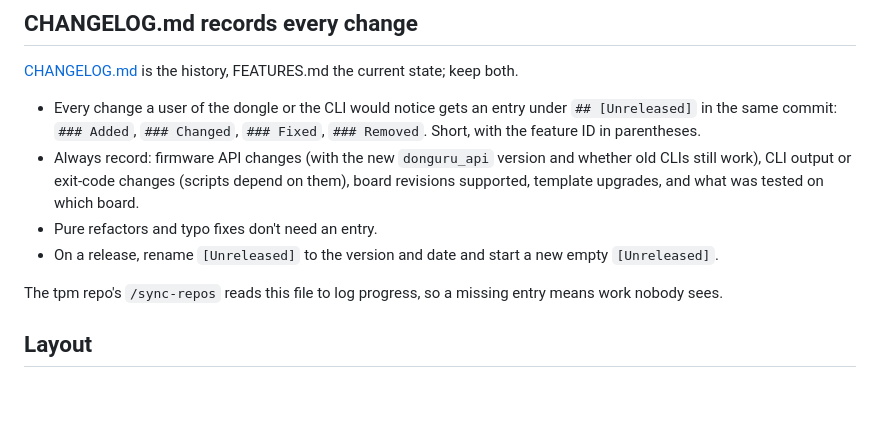
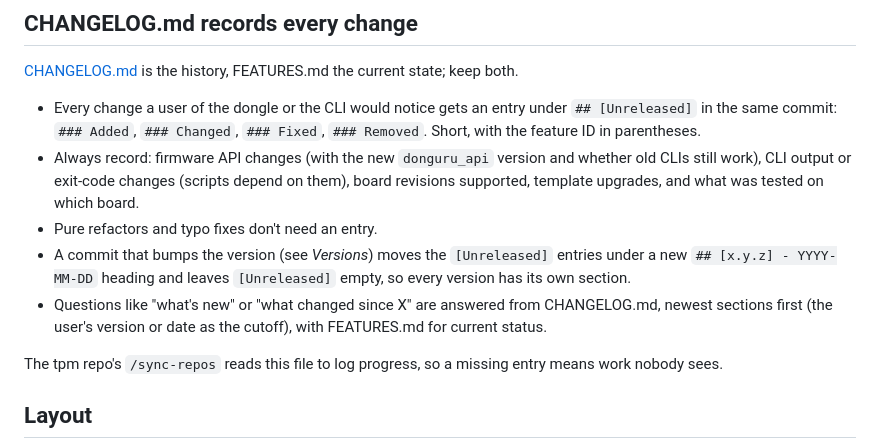
Before and after one commit to vhrdtech/typec_dongle, a Markdown page: AGENTS.md, the part around the change. Rendered like a GitHub page; blank space fills up the shorter version.

Commit message:
docs: one CHANGELOG section per version, answer "what's new" from it
A commit that bumps the version moves the [Unreleased] entries under a new
version heading, so every version has its own section and "what's new"
questions have a cutoff. Such questions are answered from CHANGELOG.md,
newest sections first.

Co-Authored-By: Claude Opus 5.5 <noreply@anthropic.com>

```diff
--- a/AGENTS.md
+++ b/AGENTS.md
@@ -39,7 +39,10 @@ stands.
   output or exit-code changes (scripts depend on them), board revisions supported, template upgrades, and what was
   tested on which board.
 - Pure refactors and typo fixes don't need an entry.
-- On a release, rename `[Unreleased]` to the version and date and start a new empty `[Unreleased]`.
+- A commit that bumps the version (see *Versions*) moves the `[Unreleased]` entries under a new
+  `## [x.y.z] - YYYY-MM-DD` heading and leaves `[Unreleased]` empty, so every version has its own section.
+- Questions like "what's new" or "what changed since X" are answered from CHANGELOG.md, newest sections first
+  (the user's version or date as the cutoff), with FEATURES.md for current status.
 
 The tpm repo's `/sync-repos` reads this file to log progress, so a missing entry means work nobody sees.
 
```
